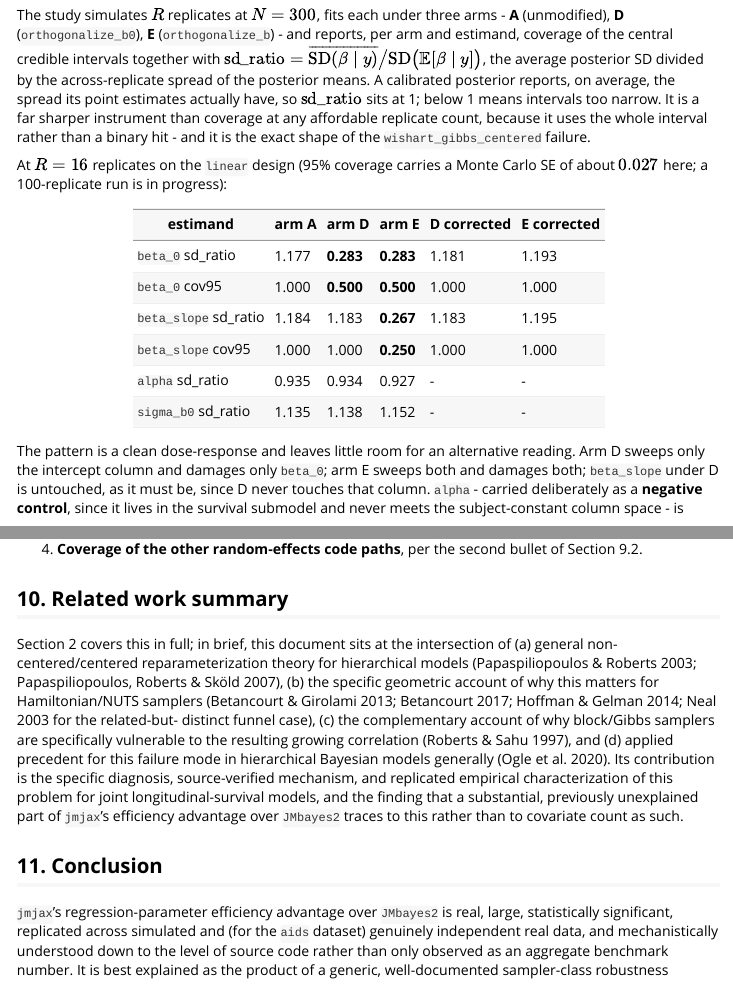
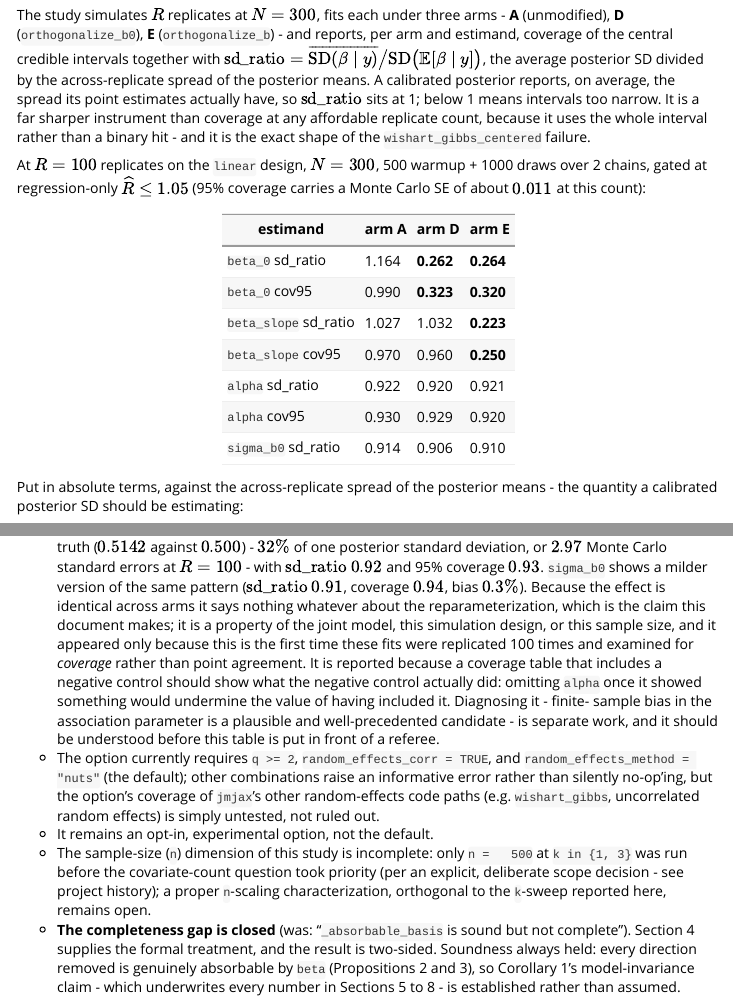
Before and after one commit to jmjaxmaintainer-jpg/jmjax, an R Markdown document (vignettes/jmjax-reparameterization.Rmd): the page in a window 1100 px wide, from 18460 px down, and a second part further down, joined at a grey line. Rendered offline with R 4.5, knitr and Pandoc, with nearby package versions.

Commit message:
Vignette: full-power (R=100) calibration numbers; record the alpha bias
The previous commit's message described this update but the file write
did not actually land on disk (a silent failure in the file-transfer step,
caught by re-reading the file back before trusting it - the working tree
still matched HEAD when this was discovered). This commit is the content
that message described.

The calibration study finished 100 replicates on the `linear` design, so
Section 9.1's table is replaced with those figures (Monte Carlo SE on 95%
coverage 0.011, down from 0.027 at the 16-replicate pilot). The finding
holds and is sharper than the pilot implied: 95% coverage 0.32 for beta_0
under both orthogonalized arms and 0.25 for beta_slope under
orthogonalize_b, against 0.99 and 0.97 unmodified. Stated in absolute
terms, the mean posterior SD for beta_0 falls from 0.0660 to 0.0154
against an across-replicate spread of 0.0587 - intervals 3.8x too narrow,
and 4.5x for beta_slope. Point estimates stay unbiased to within 0.5%.
The unmodified fit is itself essentially exact on beta_slope (1.027) and
mildly conservative on beta_0 (1.164), which is noted because arm A, not
nominal 0.95, is what a correction should be matching.

The negative control's arm-invariance is now stated in the form that
actually demonstrates it: paired replicate by replicate, alpha's
posterior mean differs between arms D and A by 2e-5, and between E and A
by 1e-4 - 0.04% and 0.2% of one posterior SD.

SEPARATELY, and recorded rather than dropped: at 100 replicates alpha
carries a systematic +2.8% bias in EVERY arm including the unmodified fit
(0.5142 against 0.500; 32% of a posterior SD, 2.97 MC SE), with
sd_ratio 0.92 and coverage 0.93, and sigma_b0 shows a milder version of
the same. Being identical across arms it says nothing about the
reparameterization - but it is a real property of the joint model, this
design, or this sample size, and it surfaced only because this is the
first time these fits were replicated 100 times and read for coverage
rather than for agreement of means. Added to Section 9.2 with that
framing. Dropping the negative control from the table once it showed
something would defeat the purpose of having included it, and a referee
would be right to ask.

Co-Authored-By: Claude Sonnet 5 <noreply@anthropic.com>
Claude-Session: https://claude.ai/code/session_012nskW1rx43a5NuuEAA8P7n

```diff
--- a/vignettes/jmjax-reparameterization.Rmd
+++ b/vignettes/jmjax-reparameterization.Rmd
@@ -1298,15 +1298,21 @@
 than a binary hit - and it is the exact shape of the
 `wishart_gibbs_centered` failure.
 
-At $R = 16$ replicates on the `linear` design (95% coverage carries a
-Monte Carlo SE of about $0.027$ here; a 100-replicate run is in
-progress):
-
-| estimand | arm A | arm D | arm E | D corrected | E corrected |
-|---|---|---|---|---|---|
-| `beta_0` sd_ratio | 1.177 | **0.283** | **0.283** | 1.181 | 1.193 |
-| `beta_0` cov95 | 1.000 | **0.500** | **0.500** | 1.000 | 1.000 |
-| `beta_slope` sd_ratio | 1.184 | 1.183 | **0.267** | 1.183 | 1.195 |
-| `beta_slope` cov95 | 1.000 | 1.000 | **0.250** | 1.000 | 1.000 |
-| `alpha` sd_ratio | 0.935 | 0.934 | 0.927 | - | - |
-| `sigma_b0` sd_ratio | 1.135 | 1.138 | 1.152 | - | - |
+At $R = 100$ replicates on the `linear` design, $N = 300$, 500 warmup +
+1000 draws over 2 chains, gated at regression-only
+$\widehat{R} \le 1.05$ (95% coverage carries a Monte Carlo SE of about
+$0.011$ at this count):
+
+| estimand | arm A | arm D | arm E |
+|---|---|---|---|
+| `beta_0` sd_ratio | 1.164 | **0.262** | **0.264** |
+| `beta_0` cov95 | 0.990 | **0.323** | **0.320** |
+| `beta_slope` sd_ratio | 1.027 | 1.032 | **0.223** |
+| `beta_slope` cov95 | 0.970 | 0.960 | **0.250** |
+| `alpha` sd_ratio | 0.922 | 0.920 | 0.921 |
+| `alpha` cov95 | 0.930 | 0.929 | 0.920 |
+| `sigma_b0` sd_ratio | 0.914 | 0.906 | 0.910 |
+
+Put in absolute terms, against the across-replicate spread of the
+posterior means - the quantity a calibrated posterior SD should be
+estimating:
@@ -1314,6 +1331,3 @@
 The pattern is a clean dose-response and leaves little room for an
 alternative reading. Arm D sweeps only the intercept column and damages
 only `beta_0`; arm E sweeps both and damages both; `beta_slope` under D is
-untouched, as it must be, since D never touches that column. `alpha` -
-carried deliberately as a **negative control**, since it lives in the
-survival submodel and never meets the subject-constant column space - is
@@ -1351,3 +1387,19 @@
+  the truth ($0.5142$ against $0.500$) - $32\%$ of one posterior standard
+  deviation, or $2.97$ Monte Carlo standard errors at $R = 100$ - with
+  $\mathrm{sd\_ratio}$ $0.92$ and 95% coverage $0.93$. `sigma_b0` shows a
+  milder version of the same pattern ($\mathrm{sd\_ratio}$ $0.91$, coverage
+  $0.94$, bias $0.3\%$). Because the effect is identical across arms it
+  says nothing whatever about the reparameterization, which is the claim
+  this document makes; it is a property of the joint model, this
+  simulation design, or this sample size, and it appeared only because
+  this is the first time these fits were replicated 100 times and examined
+  for *coverage* rather than point agreement. It is reported because a
+  coverage table that includes a negative control should show what the
+  negative control actually did: omitting `alpha` once it showed something
+  would undermine the value of having included it. Diagnosing it - finite-
+  sample bias in the association parameter is a plausible and
+  well-precedented candidate - is separate work, and it should be
+  understood before this table is put in front of a referee.
 - The option currently requires `q >= 2`, `random_effects_corr = TRUE`, and
   `random_effects_method = "nuts"` (the default); other combinations raise
   an informative error rather than silently no-op'ing, but the option's
```
Also changed, not shown: vignettes/jmjax-reparameterization.Rmd (67 more changed lines).
